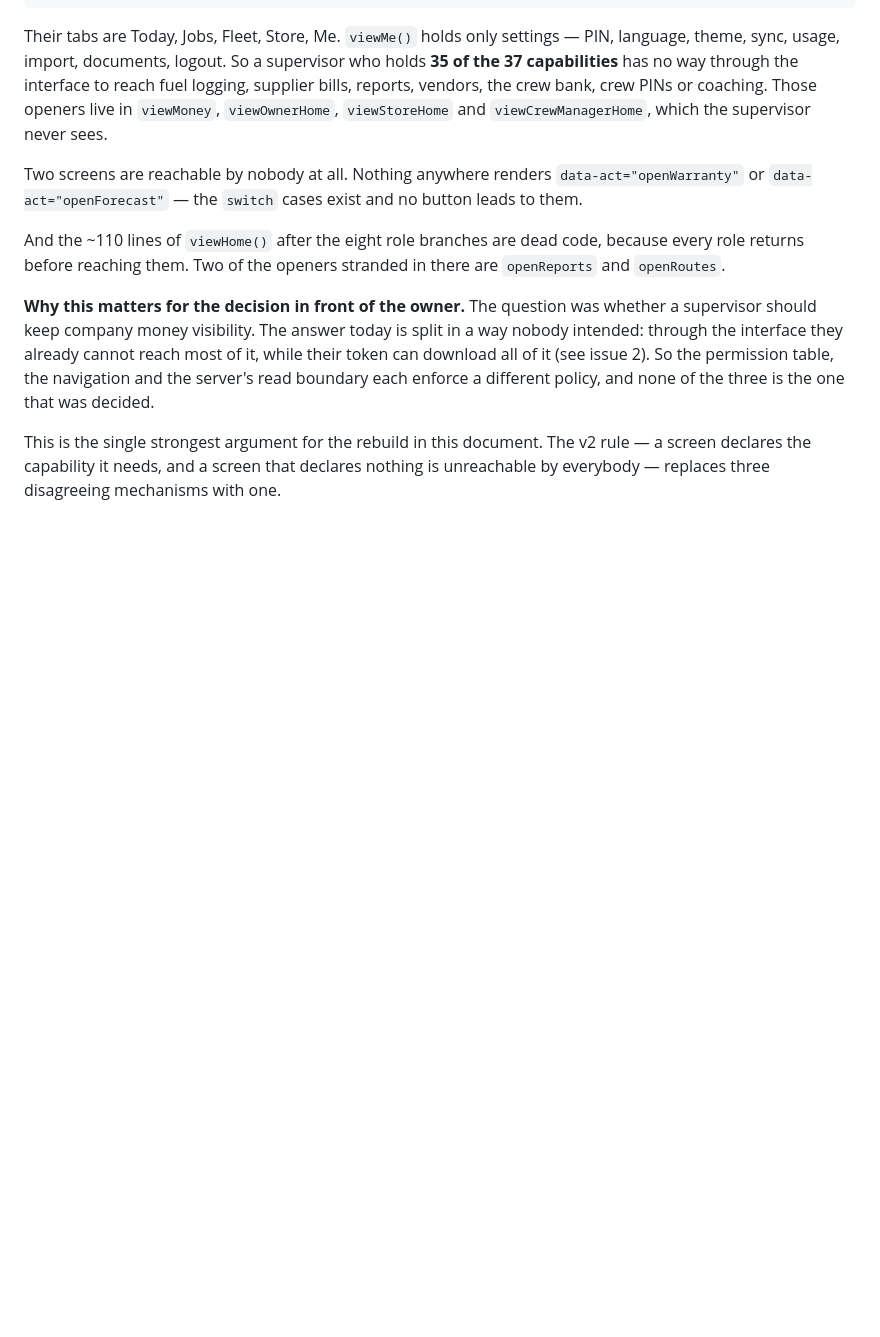
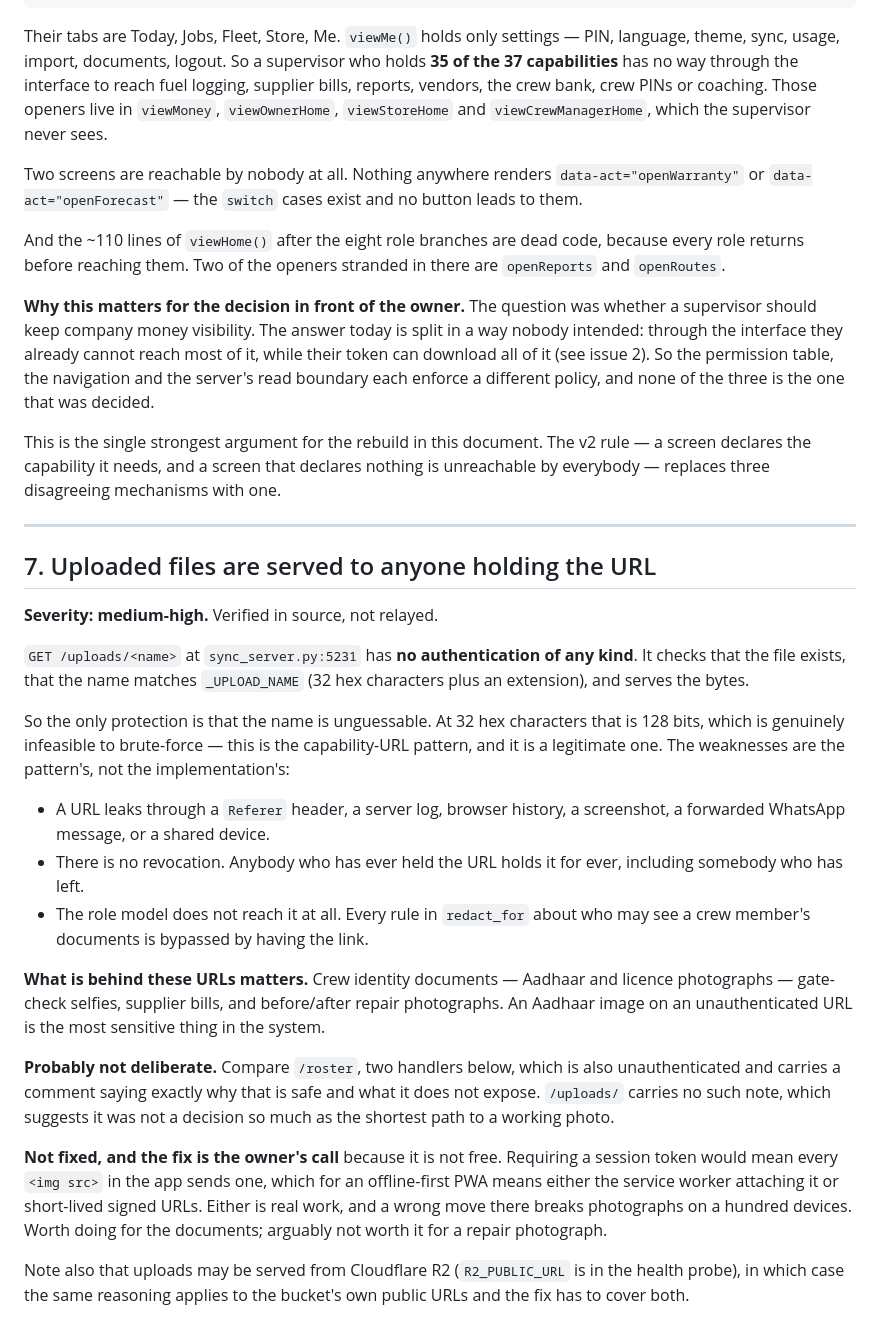
Before and after one commit to Bhuwangarg/garage-saathi, a Markdown page: docs/v2/LIVE-ISSUES.md, the part around the change. Drawn GitHub-style; blank space fills up the shorter version.

Commit message:
Uploaded crew documents are served to anyone holding the URL
GET /uploads/<name> at sync_server.py:5231 authenticates nothing. It checks the
file exists, checks the name is 32 hex plus an extension, and serves the bytes.
Found by the screen designer for Money and People while listing fields it hides
that the server still sends; verified in source rather than taken on trust.

The name is 128 bits, so this is the capability-URL pattern and not a browsable
directory. The weaknesses are the pattern own: a URL leaks through a Referer, a
log, browser history, a screenshot or a forwarded message; there is no
revocation, so somebody who has left keeps what they had; and every rule in
redact_for about who may see a crew document is bypassed by holding the link.

Behind these URLs are Aadhaar and licence photographs, gate-check selfies,
supplier bills and repair photos. The first of those is the most sensitive thing
in the system.

Probably not a decision: /roster two handlers below is also unauthenticated and
carries a comment saying why that is safe and what it does not expose. This one
carries nothing, which reads more like the shortest path to a working photo.

Recorded rather than fixed, because the fix is not free and is the owner to
choose: a token on every img src means the service worker attaching it or
short-lived signed URLs, and a wrong move there breaks photographs on a hundred
devices. Worth it for the documents, arguably not for a repair photo. R2 may
serve these too, in which case a fix has to cover the bucket as well.

Co-Authored-By: Claude Opus 5 <noreply@anthropic.com>

```diff
--- a/docs/v2/LIVE-ISSUES.md
+++ b/docs/v2/LIVE-ISSUES.md
@@ -207,3 +207,46 @@ This is the single strongest argument for the rebuild in this document. The
 v2 rule — a screen declares the capability it needs, and a screen that declares
 nothing is unreachable by everybody — replaces three disagreeing mechanisms
 with one.
+
+---
+
+## 7. Uploaded files are served to anyone holding the URL
+
+**Severity: medium-high.** Verified in source, not relayed.
+
+`GET /uploads/<name>` at `sync_server.py:5231` has **no authentication of any
+kind**. It checks that the file exists, that the name matches `_UPLOAD_NAME`
+(32 hex characters plus an extension), and serves the bytes.
+
+So the only protection is that the name is unguessable. At 32 hex characters
+that is 128 bits, which is genuinely infeasible to brute-force — this is the
+capability-URL pattern, and it is a legitimate one. The weaknesses are the
+pattern's, not the implementation's:
+
+- A URL leaks through a `Referer` header, a server log, browser history, a
+  screenshot, a forwarded WhatsApp message, or a shared device.
+- There is no revocation. Anybody who has ever held the URL holds it for ever,
+  including somebody who has left.
+- The role model does not reach it at all. Every rule in `redact_for` about who
+  may see a crew member's documents is bypassed by having the link.
+
+**What is behind these URLs matters.** Crew identity documents — Aadhaar and
+licence photographs — gate-check selfies, supplier bills, and before/after
+repair photographs. An Aadhaar image on an unauthenticated URL is the most
+sensitive thing in the system.
+
+**Probably not deliberate.** Compare `/roster`, two handlers below, which is
+also unauthenticated and carries a comment saying exactly why that is safe and
+what it does not expose. `/uploads/` carries no such note, which suggests it
+was not a decision so much as the shortest path to a working photo.
+
+**Not fixed, and the fix is the owner's call** because it is not free. Requiring
+a session token would mean every `<img src>` in the app sends one, which for an
+offline-first PWA means either the service worker attaching it or short-lived
+signed URLs. Either is real work, and a wrong move there breaks photographs on
+a hundred devices. Worth doing for the documents; arguably not worth it for a
+repair photograph.
+
+Note also that uploads may be served from Cloudflare R2 (`R2_PUBLIC_URL` is in
+the health probe), in which case the same reasoning applies to the bucket's own
+public URLs and the fix has to cover both.
```
